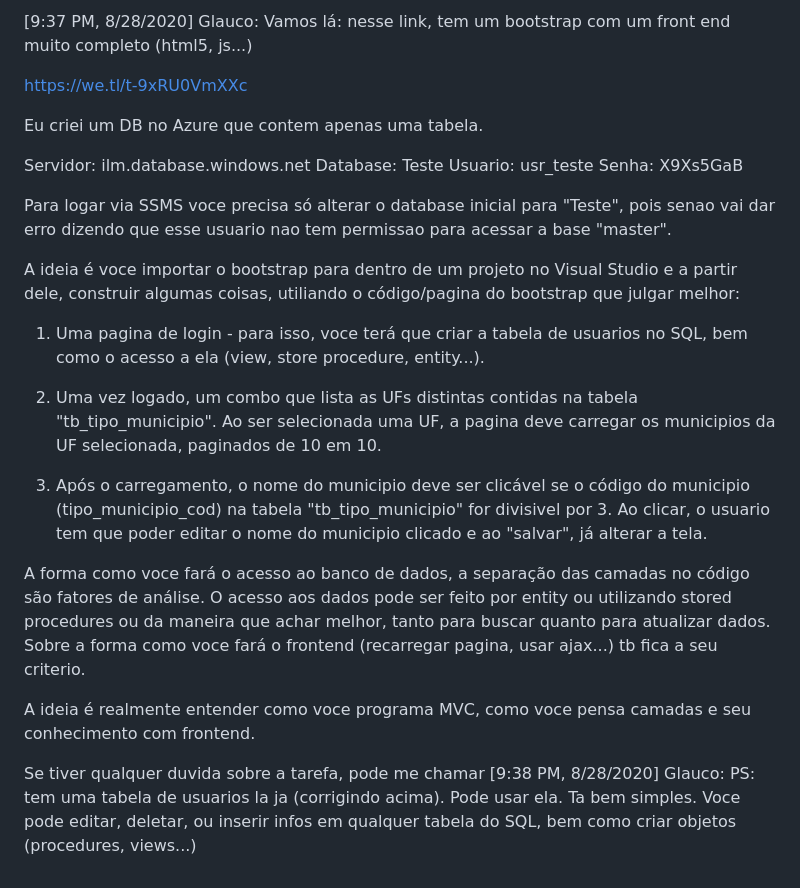
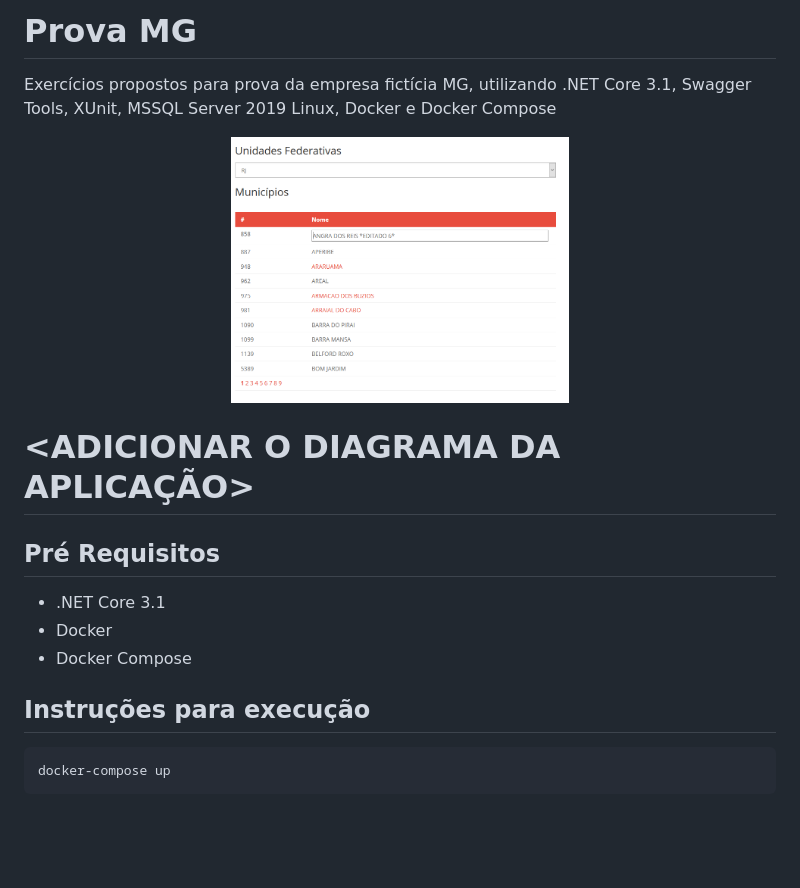
Before and after one commit to leandroribeiro/prova-mg, a Markdown page: README.md, the part around the change. GitHub-like rendering; pictures changed too: assets/screen02.png (added); blank space fills up the shorter version.

Commit message:
Atualizando arquivo README

````diff
--- a/README.md
+++ b/README.md
@@ -1,27 +1,21 @@
-[9:37 PM, 8/28/2020] Glauco: Vamos lá: nesse link, tem um bootstrap com um front end muito completo (html5, js...)
+# Prova MG
 
-https://we.tl/t-9xRU0VmXXc
+Exercícios propostos para prova da empresa fictícia MG, utilizando .NET Core 3.1, Swagger Tools, XUnit, MSSQL Server 2019 Linux, Docker e Docker Compose
 
-Eu criei um DB no Azure que contem apenas uma tabela.
+<p align="center">
+<img src="./assets/screen02.png" alt="Home Page" width="338">
+</p>
 
-Servidor: ilm.database.windows.net
-Database: Teste
-Usuario: usr_teste
-Senha: X9Xs5GaB
+# <ADICIONAR O DIAGRAMA DA APLICAÇÃO>
 
-Para logar via SSMS voce precisa só alterar o database inicial para "Teste", pois senao vai dar erro dizendo que esse usuario nao tem permissao para acessar a base "master".
+## Pré Requisitos
 
-A ideia é voce importar o bootstrap para dentro de um projeto no Visual Studio e a partir dele, construir algumas coisas, utiliando o código/pagina do bootstrap que julgar melhor:
+- .NET Core 3.1
+- Docker
+- Docker Compose
 
-1) Uma pagina de login - para isso, voce terá que criar a tabela de usuarios no SQL, bem como o acesso a ela (view, store procedure, entity...).
+## Instruções para execução
 
-2) Uma vez logado, um combo que lista as UFs distintas contidas na tabela "tb_tipo_municipio". Ao ser selecionada uma UF, a pagina deve carregar os municipios da UF selecionada, paginados de 10 em 10.
-
-3) Após o carregamento, o nome do municipio deve ser clicável se o código do municipio (tipo_municipio_cod) na tabela "tb_tipo_municipio" for divisivel por 3. Ao clicar, o usuario tem que poder editar o nome do municipio clicado e ao "salvar", já alterar a tela.
-
-A forma como voce fará o acesso ao banco de dados, a separação das camadas no código são fatores de análise. O acesso aos dados pode ser feito por entity ou utilizando stored procedures ou da maneira que achar melhor, tanto para buscar quanto para atualizar dados. Sobre a forma como voce fará o frontend (recarregar pagina, usar ajax...) tb fica a seu criterio.
-
-A ideia é realmente entender como voce programa MVC, como voce pensa camadas e seu conhecimento com frontend.
-
- Se tiver qualquer duvida sobre a tarefa, pode me chamar
-[9:38 PM, 8/28/2020] Glauco: PS: tem uma tabela de usuarios la ja (corrigindo acima). Pode usar ela. Ta bem simples. Voce pode editar, deletar, ou inserir infos em qualquer tabela do SQL, bem como criar objetos (procedures, views...)
+```
+docker-compose up
+```
````
